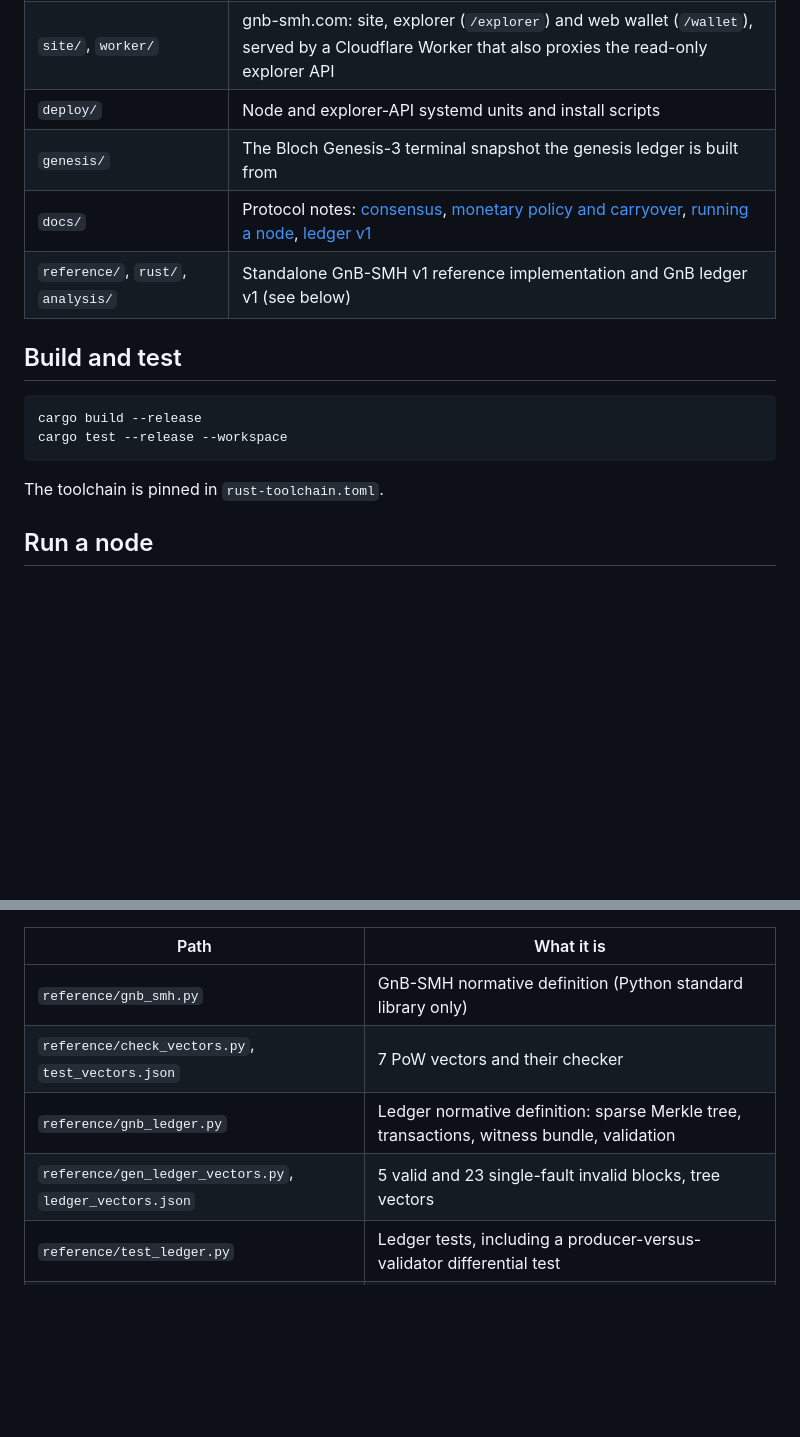
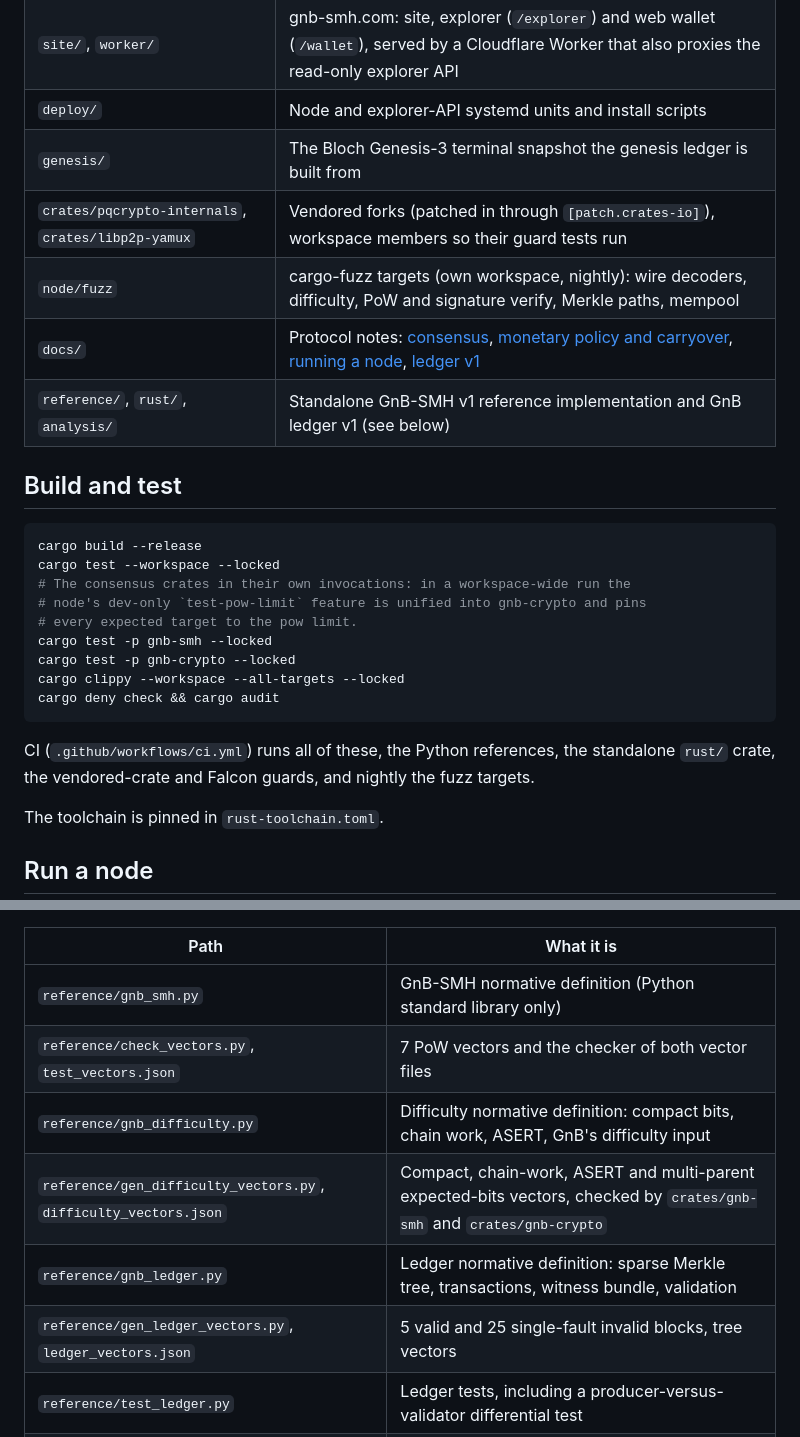
Before and after one commit to gnb-smh/gnb-smh, a Markdown page: README.md, 2 parts joined by grey strips. Rendered like a GitHub page; blank space fills up the shorter version.

Commit message:
README: document the test, lint and supply-chain commands and the new references
Lists the separate gnb-smh / gnb-crypto test invocations (POW-5), clippy,
cargo-deny and cargo-audit, the CI jobs, the vendored crates as workspace
members, node/fuzz, and the difficulty reference and vectors.

Co-Authored-By: Claude Opus 5.5 <noreply@anthropic.com>
Claude-Session: https://claude.ai/code/session_01UpkUUXKSMKNuUkvsJdLRTs

````diff
--- a/README.md
+++ b/README.md
@@ -28,6 +28,8 @@ Status: pre-release. Not audited.
 | `site/`, `worker/` | gnb-smh.com: site, explorer (`/explorer`) and web wallet (`/wallet`), served by a Cloudflare Worker that also proxies the read-only explorer API |
 | `deploy/` | Node and explorer-API systemd units and install scripts |
 | `genesis/` | The Bloch Genesis-3 terminal snapshot the genesis ledger is built from |
+| `crates/pqcrypto-internals`, `crates/libp2p-yamux` | Vendored forks (patched in through `[patch.crates-io]`), workspace members so their guard tests run |
+| `node/fuzz` | cargo-fuzz targets (own workspace, nightly): wire decoders, difficulty, PoW and signature verify, Merkle paths, mempool |
 | `docs/` | Protocol notes: [consensus](docs/CONSENSUS.md), [monetary policy and carryover](docs/MONETARY-POLICY.md), [running a node](docs/RUNNING.md), [ledger v1](docs/LEDGER.md) |
 | `reference/`, `rust/`, `analysis/` | Standalone GnB-SMH v1 reference implementation and GnB ledger v1 (see below) |
 
@@ -35,8 +37,19 @@ Status: pre-release. Not audited.
 
 ```sh
 cargo build --release
-cargo test --release --workspace
+cargo test --workspace --locked
+# The consensus crates in their own invocations: in a workspace-wide run the
+# node's dev-only `test-pow-limit` feature is unified into gnb-crypto and pins
+# every expected target to the pow limit.
+cargo test -p gnb-smh --locked
+cargo test -p gnb-crypto --locked
+cargo clippy --workspace --all-targets --locked
+cargo deny check && cargo audit
 ```
+
+CI (`.github/workflows/ci.yml`) runs all of these, the Python references, the
+standalone `rust/` crate, the vendored-crate and Falcon guards, and nightly the
+fuzz targets.
 
 The toolchain is pinned in `rust-toolchain.toml`.
 
@@ -89,9 +102,11 @@ Research prototype, not yet wired into the node.
 | Path | What it is |
 | --- | --- |
 | `reference/gnb_smh.py` | GnB-SMH normative definition (Python standard library only) |
-| `reference/check_vectors.py`, `test_vectors.json` | 7 PoW vectors and their checker |
+| `reference/check_vectors.py`, `test_vectors.json` | 7 PoW vectors and the checker of both vector files |
+| `reference/gnb_difficulty.py` | Difficulty normative definition: compact bits, chain work, ASERT, GnB's difficulty input |
+| `reference/gen_difficulty_vectors.py`, `difficulty_vectors.json` | Compact, chain-work, ASERT and multi-parent expected-bits vectors, checked by `crates/gnb-smh` and `crates/gnb-crypto` |
 | `reference/gnb_ledger.py` | Ledger normative definition: sparse Merkle tree, transactions, witness bundle, validation |
-| `reference/gen_ledger_vectors.py`, `ledger_vectors.json` | 5 valid and 23 single-fault invalid blocks, tree vectors |
+| `reference/gen_ledger_vectors.py`, `ledger_vectors.json` | 5 valid and 25 single-fault invalid blocks, tree vectors |
 | `reference/test_ledger.py` | Ledger tests, including a producer-versus-validator differential test |
 | `rust/` | Standalone crate (`#![forbid(unsafe_code)]`, outside the workspace): PoW, `ledger` module, `smh-bench` |
 | `analysis/` | PoW statistics and measured witness size versus live outputs |
````
